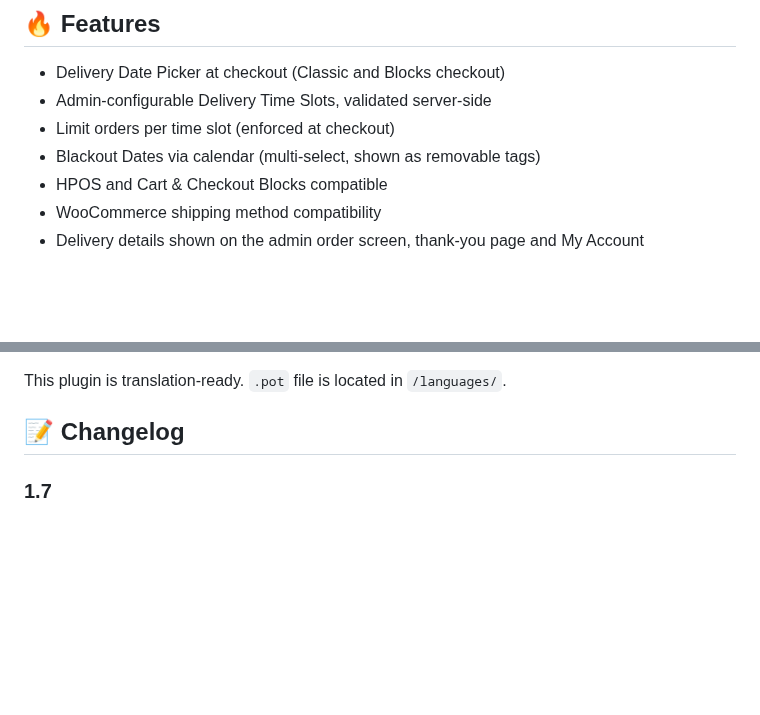
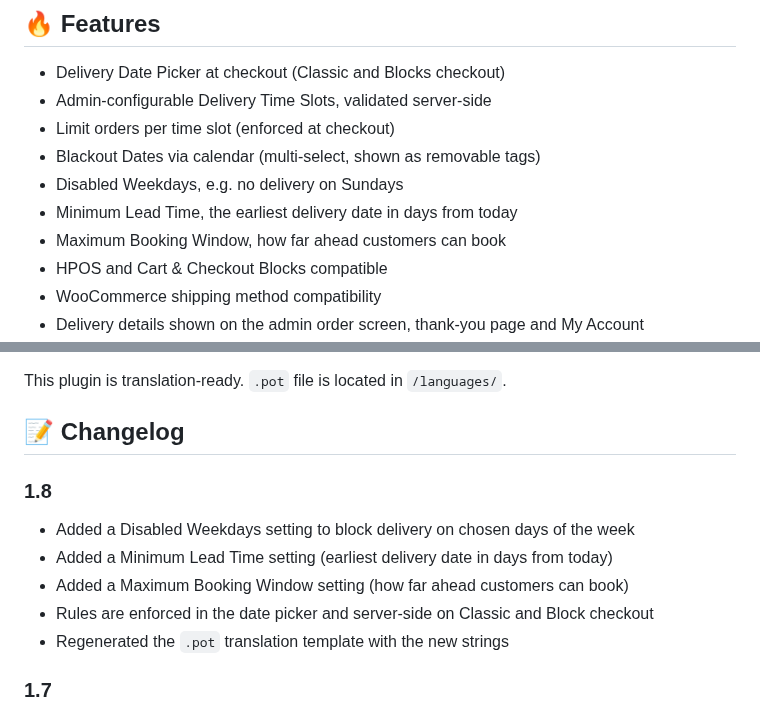
Before and after one commit to NiteshPatel-1988/wc-delivery-date-time-picker, a Markdown page: README.md, 2 parts joined by grey strips. Drawn GitHub-style; blank space fills up the shorter version.

```diff
--- a/README.md
+++ b/README.md
@@ -8,6 +8,9 @@ Let your customers select a delivery date and time slot during WooCommerce check
 - Admin-configurable Delivery Time Slots, validated server-side
 - Limit orders per time slot (enforced at checkout)
 - Blackout Dates via calendar (multi-select, shown as removable tags)
+- Disabled Weekdays, e.g. no delivery on Sundays
+- Minimum Lead Time, the earliest delivery date in days from today
+- Maximum Booking Window, how far ahead customers can book
 - HPOS and Cart & Checkout Blocks compatible
 - WooCommerce shipping method compatibility
 - Delivery details shown on the admin order screen, thank-you page and My Account
@@ -38,6 +64,13 @@ Let your customers select a delivery date and time slot during WooCommerce check
 This plugin is translation-ready. `.pot` file is located in `/languages/`.
 
 ## 📝 Changelog
+
+### 1.8
+- Added a Disabled Weekdays setting to block delivery on chosen days of the week
+- Added a Minimum Lead Time setting (earliest delivery date in days from today)
+- Added a Maximum Booking Window setting (how far ahead customers can book)
+- Rules are enforced in the date picker and server-side on Classic and Block checkout
+- Regenerated the `.pot` translation template with the new strings
 
 ### 1.7
 - Added a Delivery Date column (with time slot) to the WooCommerce Orders list, HPOS and legacy storage
```
Also changed, not shown: other parts of README.md (+23 -0 lines), assets/screenshot-1.png, assets/screenshot-2.png, assets/screenshot-4.png (added), assets/screenshot-5.png (added), 10 other files.
